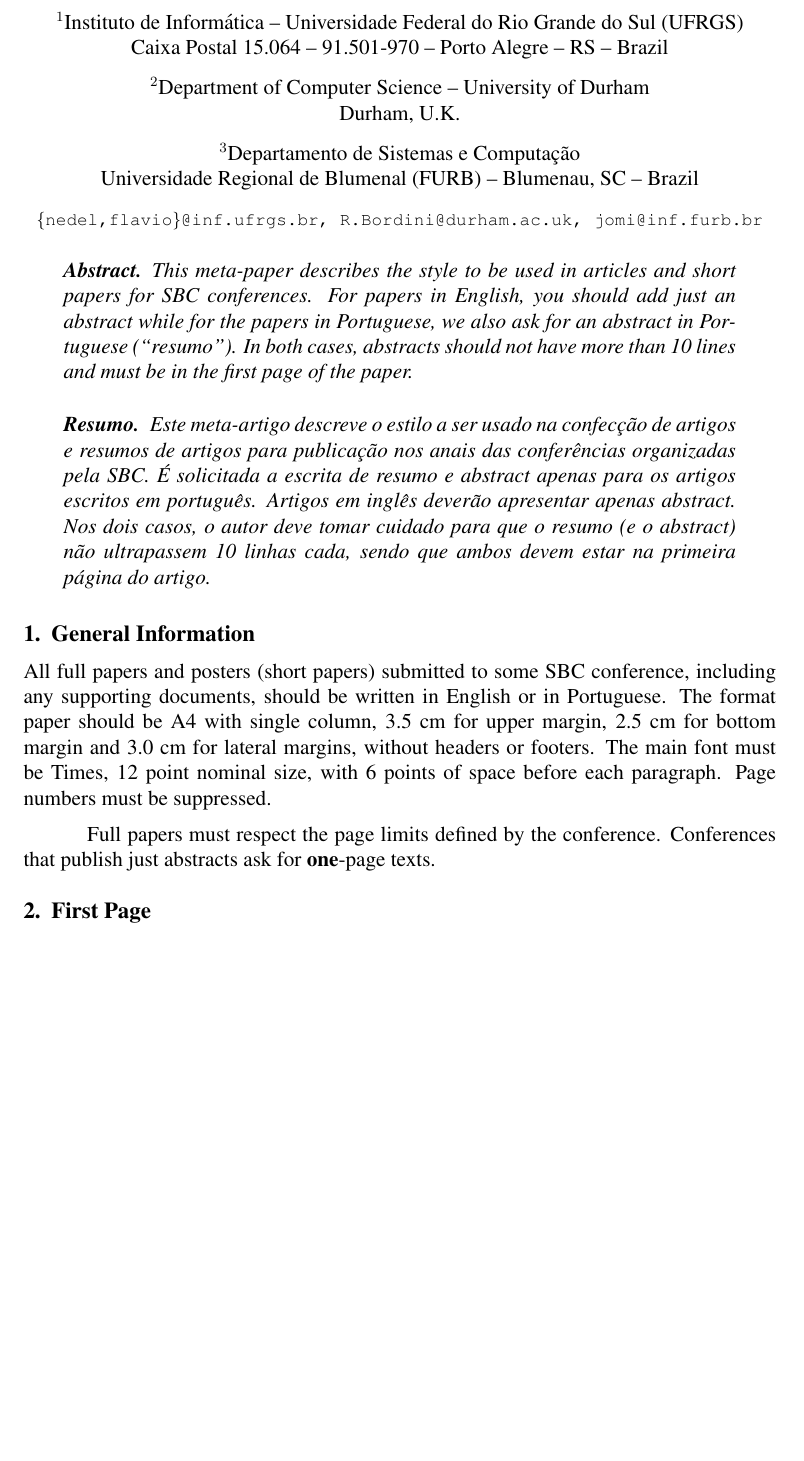
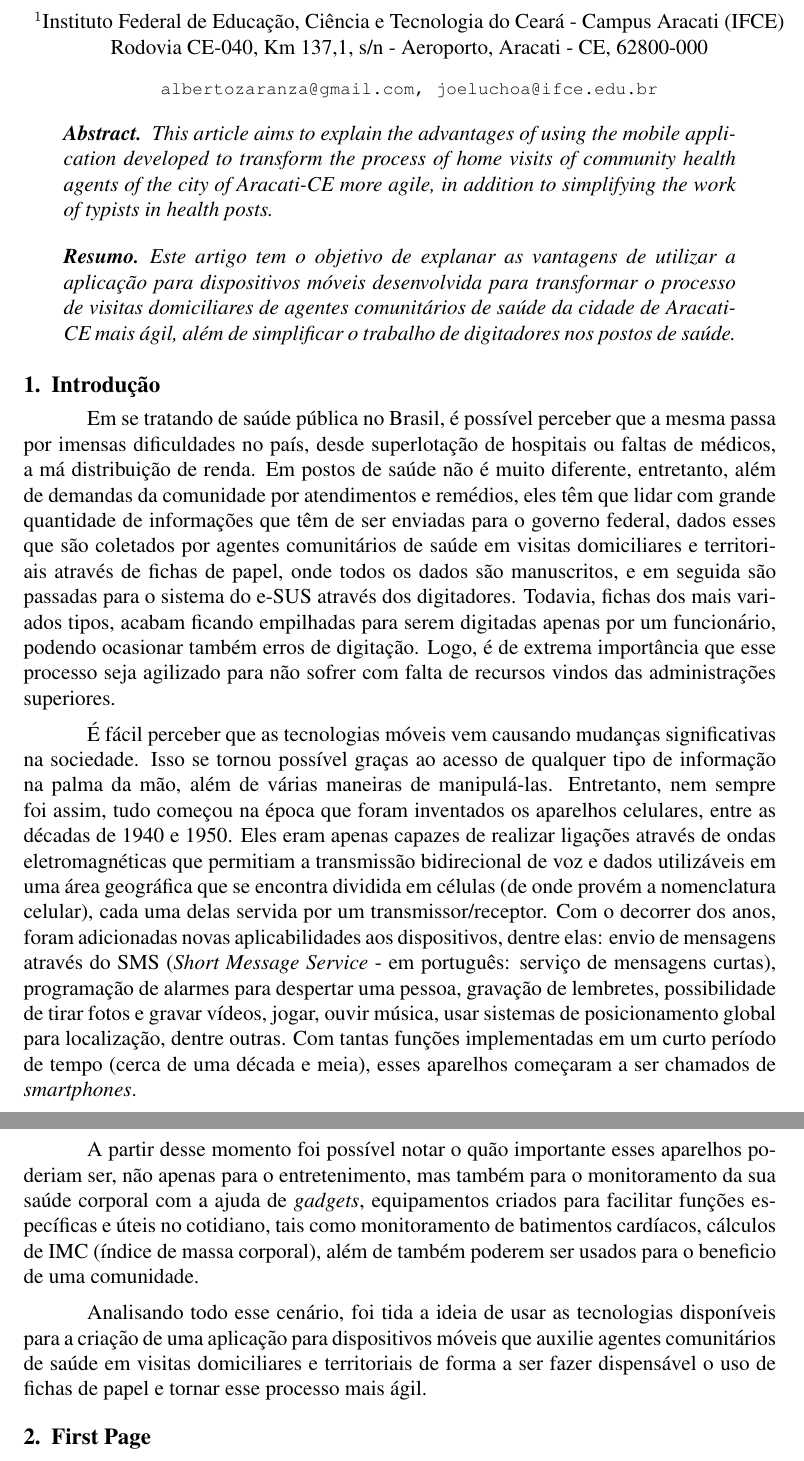
Before and after one commit to albertozaranza/projeto_tcc, a LaTeX paper (doc/sbc-template.tex): part of page 1 of 4 before the commit and two parts of pages 1 and 2 of 4 after it, the two joined at a grey line, cut so that both start at the same text, the shorter picture padded with empty space. Compiled offline with pdfLaTeX.

Commit message:
Início do documento

```diff
--- a/doc/sbc-template.tex
+++ b/doc/sbc-template.tex
@@ -36,35 +27,24 @@
 \maketitle
 
 \begin{abstract}
-  This meta-paper describes the style to be used in articles and short papers
-  for SBC conferences. For papers in English, you should add just an abstract
-  while for the papers in Portuguese, we also ask for an abstract in
-  Portuguese (``resumo''). In both cases, abstracts should not have more than
-  10 lines and must be in the first page of the paper.
+  This article aims to explain the advantages of using the mobile application developed to transform the process of home visits of community health agents of the city of Aracati-CE more agile, in addition to simplifying the work of typists in health posts.
 \end{abstract}
 
 \begin{resumo}
-  Este meta-artigo descreve o estilo a ser usado na confecção de artigos e
-  resumos de artigos para publicação nos anais das conferências organizadas
-  pela SBC. É solicitada a escrita de resumo e abstract apenas para os artigos
-  escritos em português. Artigos em inglês deverão apresentar apenas abstract.
-  Nos dois casos, o autor deve tomar cuidado para que o resumo (e o abstract)
-  não ultrapassem 10 linhas cada, sendo que ambos devem estar na primeira
-  página do artigo.
+  Este artigo tem o objetivo de explanar as vantagens de utilizar a aplicação para dispositivos móveis desenvolvida para transformar o processo de visitas domiciliares de agentes comunitários de saúde da cidade de Aracati-CE mais ágil, além de simplificar o trabalho de digitadores nos postos de saúde.
 \end{resumo}
 
 
-\section{General Information}
+\section{Introdução}
 
-All full papers and posters (short papers) submitted to some SBC conference,
-including any supporting documents, should be written in English or in
-Portuguese. The format paper should be A4 with single column, 3.5 cm for upper
-margin, 2.5 cm for bottom margin and 3.0 cm for lateral margins, without
-headers or footers. The main font must be Times, 12 point nominal size, with 6
-points of space before each paragraph. Page numbers must be suppressed.
+Em se tratando de saúde pública no Brasil, é possível perceber que a mesma passa por imensas dificuldades no país, desde superlotação de hospitais ou faltas de médicos, a má distribuição de renda. Em postos de saúde não é muito diferente, entretanto, além de demandas da comunidade por atendimentos e remédios, eles têm que lidar com grande quantidade de informações que têm de ser enviadas para o governo federal, dados esses que são coletados por agentes comunitários de saúde em visitas domiciliares e territoriais através de fichas de papel, onde todos os dados são manuscritos, e em seguida são passadas para o sistema do e-SUS através dos digitadores.
+Todavia, fichas dos mais variados tipos, acabam ficando empilhadas para serem digitadas apenas por um funcionário, podendo ocasionar também erros de digitação.  Logo, é de extrema importância que esse processo seja agilizado para não sofrer com falta de recursos vindos das administrações superiores.
 
-Full papers must respect the page limits defined by the conference.
-Conferences that publish just abstracts ask for \textbf{one}-page texts.
+É fácil perceber que as tecnologias móveis vem causando mudanças significativas na sociedade. Isso se tornou possível graças ao acesso de qualquer tipo de informação na palma da mão, além de várias maneiras de manipulá-las. Entretanto, nem sempre foi assim, tudo começou na época que foram inventados os aparelhos celulares, entre as décadas de 1940 e 1950. Eles eram apenas capazes de realizar ligações através de ondas eletromagnéticas que permitiam a transmissão bidirecional de voz e dados utilizáveis em uma área geográfica que se encontra dividida em células (de onde provém a nomenclatura celular), cada uma delas servida por um transmissor/receptor. Com o decorrer dos anos, foram adicionadas novas aplicabilidades aos dispositivos, dentre elas: envio de mensagens através do SMS (\textit{Short Message Service} - em português: serviço de mensagens curtas), programação de alarmes para despertar uma pessoa, gravação de lembretes, possibilidade de tirar fotos e gravar vídeos,  jogar, ouvir música, usar sistemas de posicionamento global para localização, dentre outras. Com tantas funções implementadas em um curto período de tempo (cerca de uma década e meia), esses aparelhos começaram a ser chamados de \textit{smartphones}.
+
+A partir desse momento foi possível notar o quão importante esses aparelhos poderiam ser, não apenas para o entretenimento, mas também para o monitoramento da sua saúde corporal com a ajuda de \textit{gadgets}, equipamentos criados para facilitar funções específicas e úteis no cotidiano, tais como monitoramento de batimentos cardíacos, cálculos de IMC (índice de massa corporal), além de também poderem ser usados para o beneficio de uma comunidade.
+
+Analisando todo esse cenário, foi tida a ideia de usar as tecnologias disponíveis para a criação de uma aplicação para dispositivos móveis que auxilie agentes comunitários de saúde em visitas domiciliares e territoriais de forma a ser fazer dispensável o uso de fichas de papel e tornar esse processo mais ágil.
 
 \section{First Page} \label{sec:firstpage}
 
```
Also changed, not shown: doc/sbc-template.tex (21 more changed lines).
